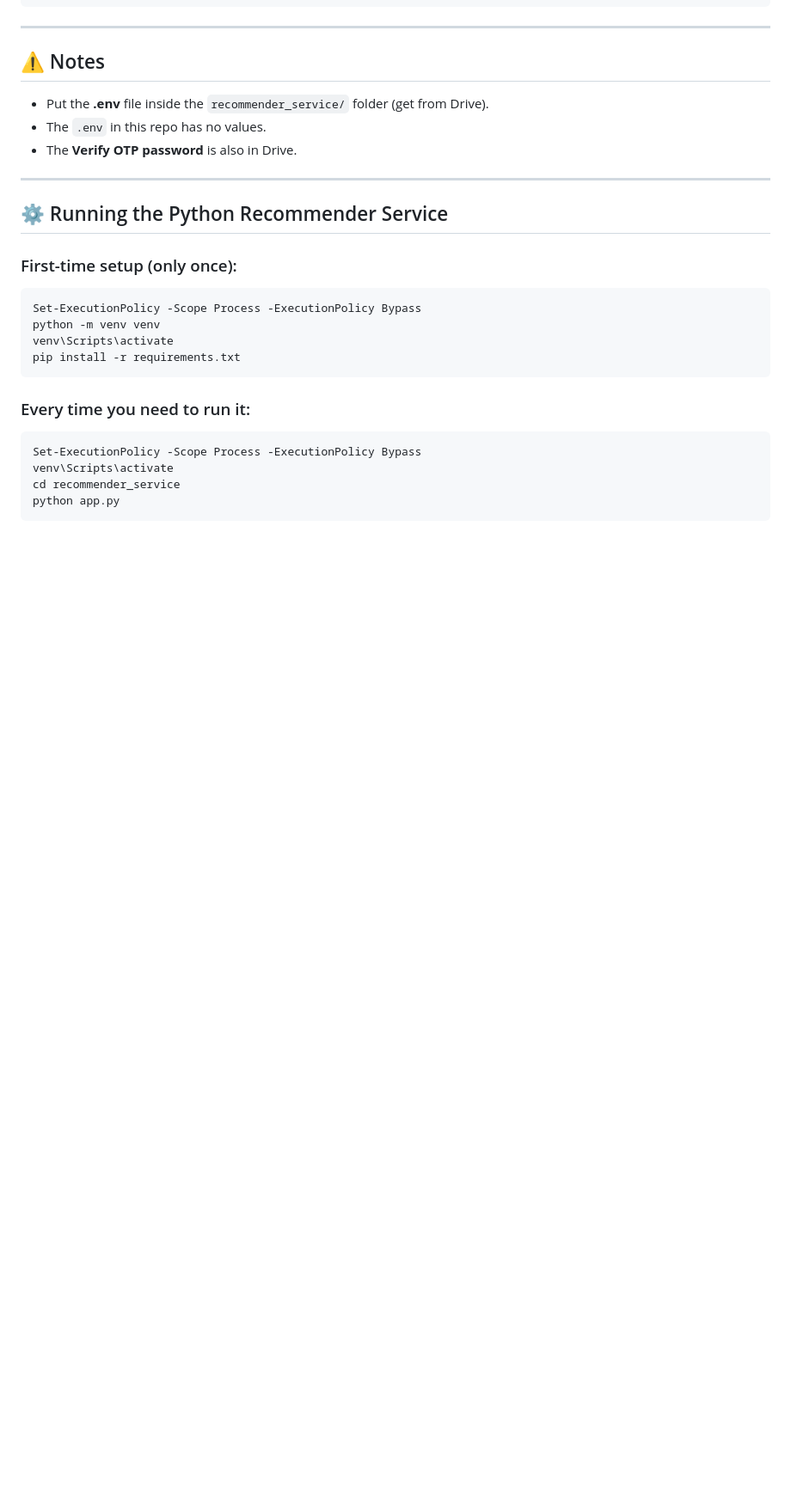
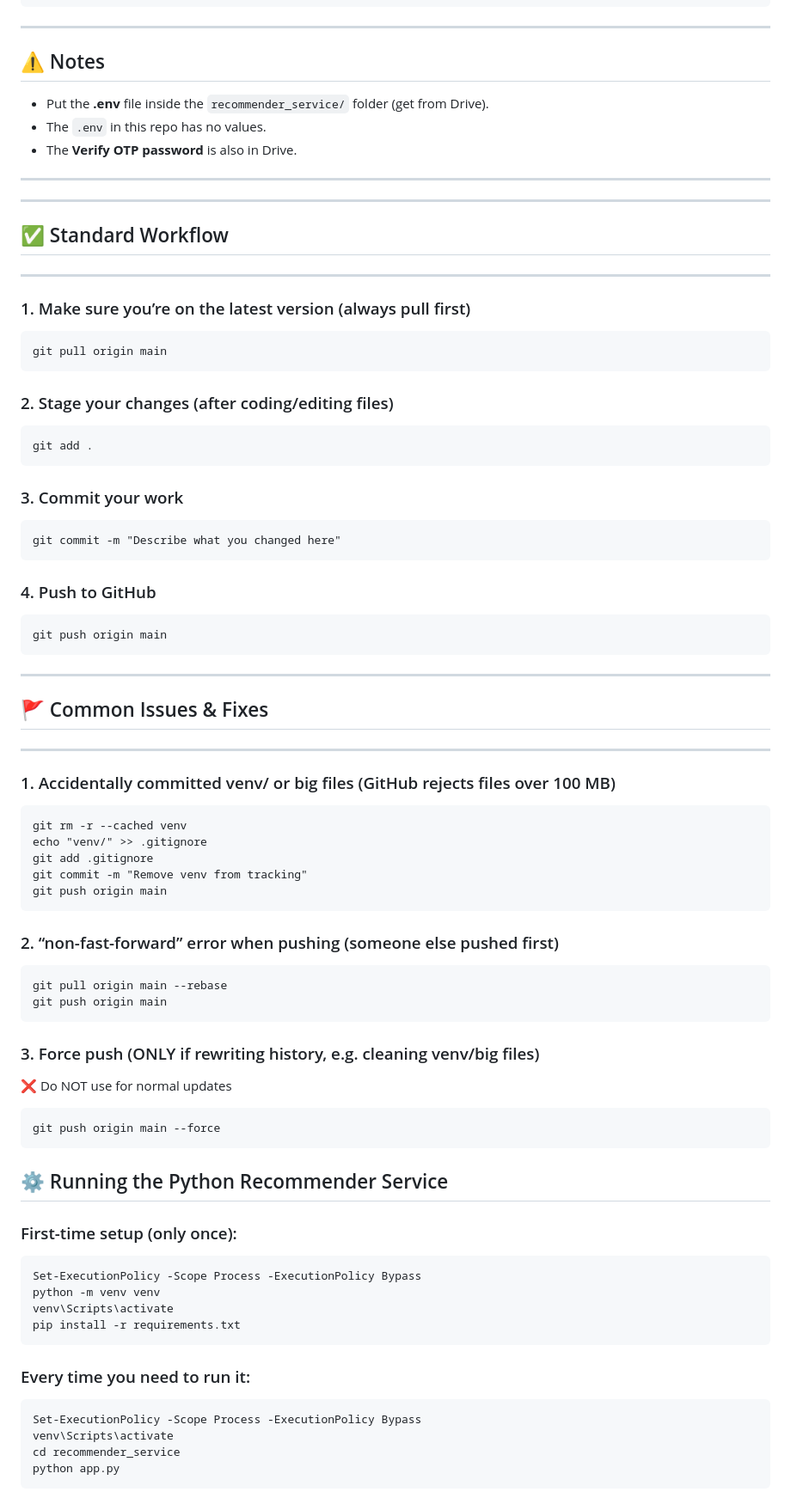
Before and after one commit to LioYoro/library-app, a Markdown page: README.md, the part around the change. Shown at 86% size. GitHub-like rendering; blank space fills up the shorter version.

Commit message:
Update README.md | Lio | Sept 15

````diff
--- a/README.md
+++ b/README.md
@@ -113,6 +113,52 @@ library-app/
 
 ---
 
+
+----------------------------------------------------
+## ✅ Standard Workflow
+----------------------------------------------------
+
+### 1. Make sure you’re on the latest version (always pull first)
+```
+git pull origin main
+```
+### 2. Stage your changes (after coding/editing files)
+```
+git add .
+```
+### 3. Commit your work
+```
+git commit -m "Describe what you changed here"
+```
+### 4. Push to GitHub
+```
+git push origin main
+```
+
+----------------------------------------------------
+## 🚩 Common Issues & Fixes
+----------------------------------------------------
+
+### 1. Accidentally committed venv/ or big files (GitHub rejects files over 100 MB)
+```
+git rm -r --cached venv
+echo "venv/" >> .gitignore
+git add .gitignore
+git commit -m "Remove venv from tracking"
+git push origin main
+```
+
+### 2. “non-fast-forward” error when pushing (someone else pushed first)
+```
+git pull origin main --rebase
+git push origin main
+```
+### 3. Force push (ONLY if rewriting history, e.g. cleaning venv/big files)
+❌ Do NOT use for normal updates
+```
+git push origin main --force
+```
+
 ## ⚙️ Running the Python Recommender Service
 
 ### First-time setup (only once):
````
